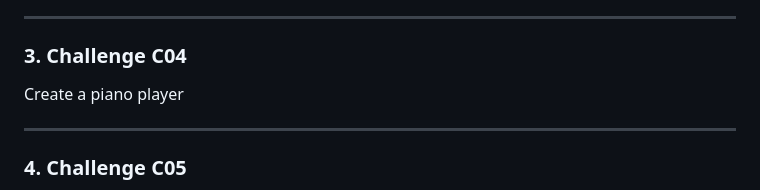
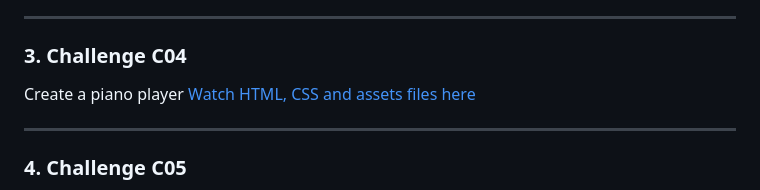
Before and after one commit to Atabord/JSSchool, a Markdown page: README.md, the part around the change. Drawn GitHub-style.

Commit message:
adding favicon and link to files from principal readme

```diff
--- a/README.md
+++ b/README.md
@@ -15,6 +15,7 @@ This is a repository made to store the tasks completed during the JS School Boot
 ***
 ### 3. Challenge C04
   Create a piano player
+  [Watch HTML, CSS and assets files here](../master/ChallengeC04)
 ***
 ### 4. Challenge C05
   Homepage for the final project
```
Also changed, not shown: ChallengeC04/images/favicon.png (added), 1 other file.
